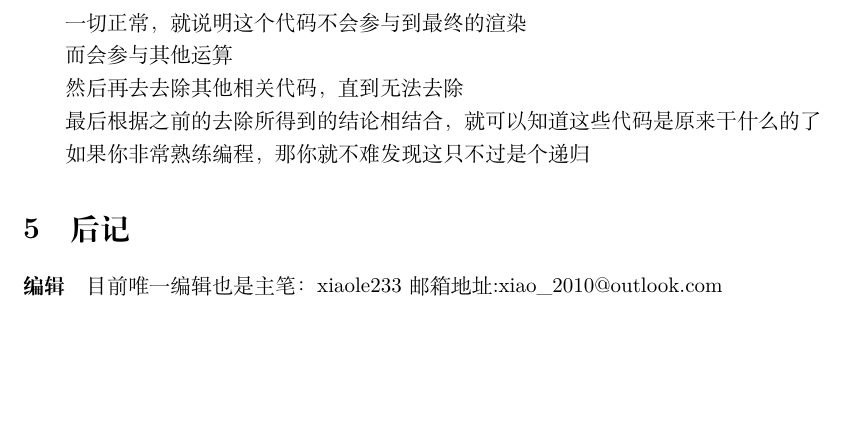
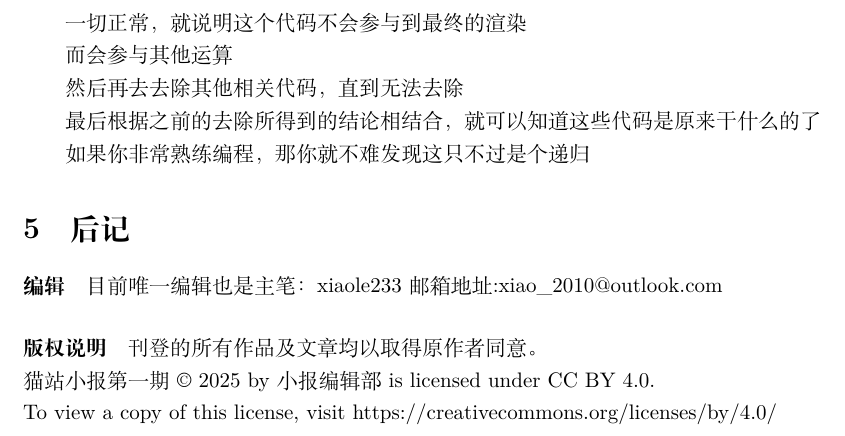
Before and after one commit to Rov-Waff/CDM_Newsletter, a LaTeX document (01.tex): part of page 5 of 5, cut so that both start at the same text, the shorter picture padded with empty space. Compiled offline with XeLaTeX.

Commit message:
增加后记

```diff
--- a/01.tex
+++ b/01.tex
@@ -123,4 +123,7 @@ imgainary\_unmber,你的3D Object Engine的代码根本看不懂啊！！！！
 
 \section{后记}
 \paragraph{编辑} 目前唯一编辑也是主笔：xiaole233 邮箱地址:xiao\_2010@outlook.com
+\paragraph{版权说明} 刊登的所有作品及文章均以取得原作者同意。\\
+猫站小报 第一期  © 2025 by 小报编辑部 is licensed under CC BY 4.0.\\ To view a copy of this license, visit https://creativecommons.org/licenses/by/4.0/
+
 \end{document}
```
Also changed, not shown: 01.pdf.
